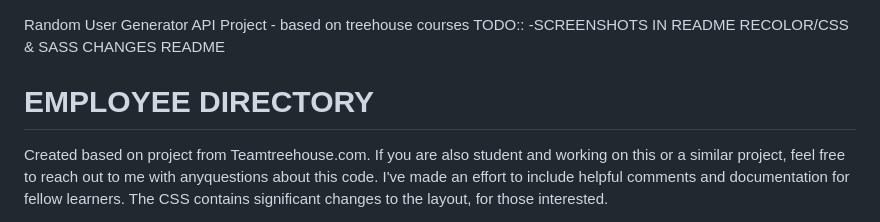
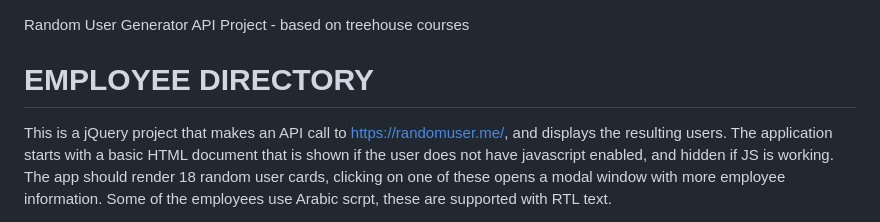
Before and after one commit to AeronRoemer/API-Project, a Markdown page: README.md, the part around the change printed below. Rendered like a GitHub page.

```diff
--- a/README.md
+++ b/README.md
@@ -1,10 +1,7 @@
 Random User Generator API Project - based on treehouse courses
-TODO::
--SCREENSHOTS IN README
-RECOLOR/CSS & SASS CHANGES
-README
 
 # EMPLOYEE DIRECTORY
-Created based on project from Teamtreehouse.com.
-If you are also student and  working on this or a similar project, feel free to reach out to me with anyquestions about this code. I've made an effort to include helpful comments and documentation for fellow learners. The CSS contains significant changes to the layout, for those interested.
+This is a jQuery project that makes an API call to https://randomuser.me/, and displays the resulting users.
+The application starts with a basic HTML document that is shown if the user does not have javascript enabled, and hidden if JS is working.
+The app should render 18 random user cards, clicking on one of these opens a modal window with more employee information. Some of the employees use Arabic scrpt, these are supported with RTL text.
 
```
Also changed, not shown: other parts of README.md (+10 -24 lines), READMEimgs/LatinArabic.png (added), READMEimgs/Modal.png (added), mockups/employee_directory.png (deleted), mockups/employee_overlay.png (deleted), 6 other files.
